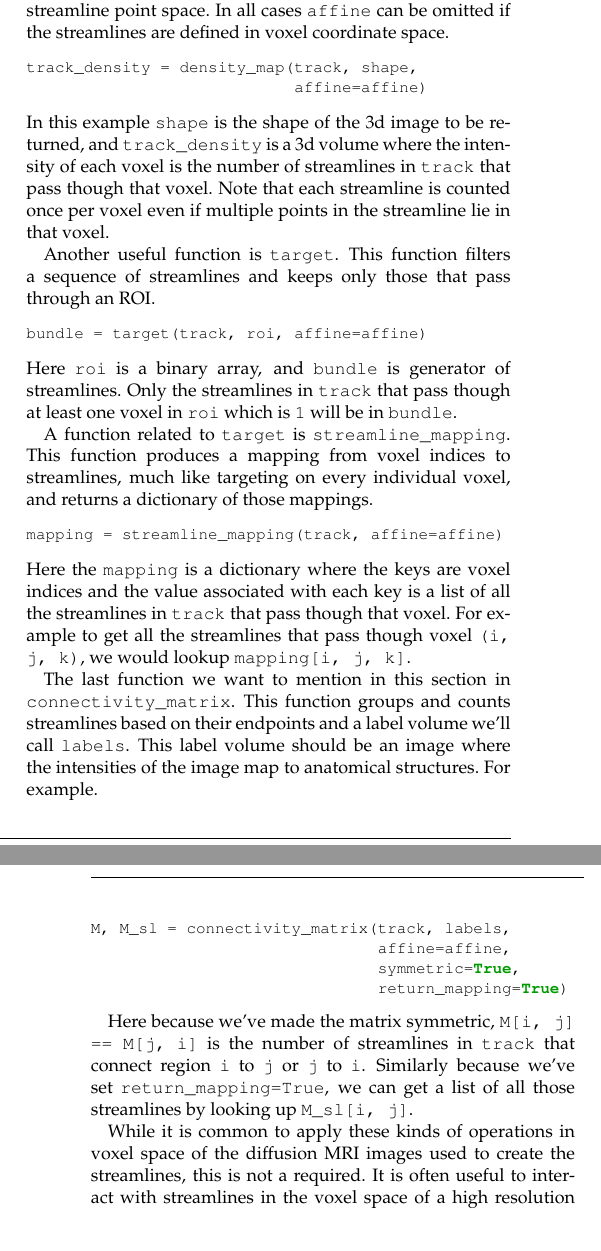
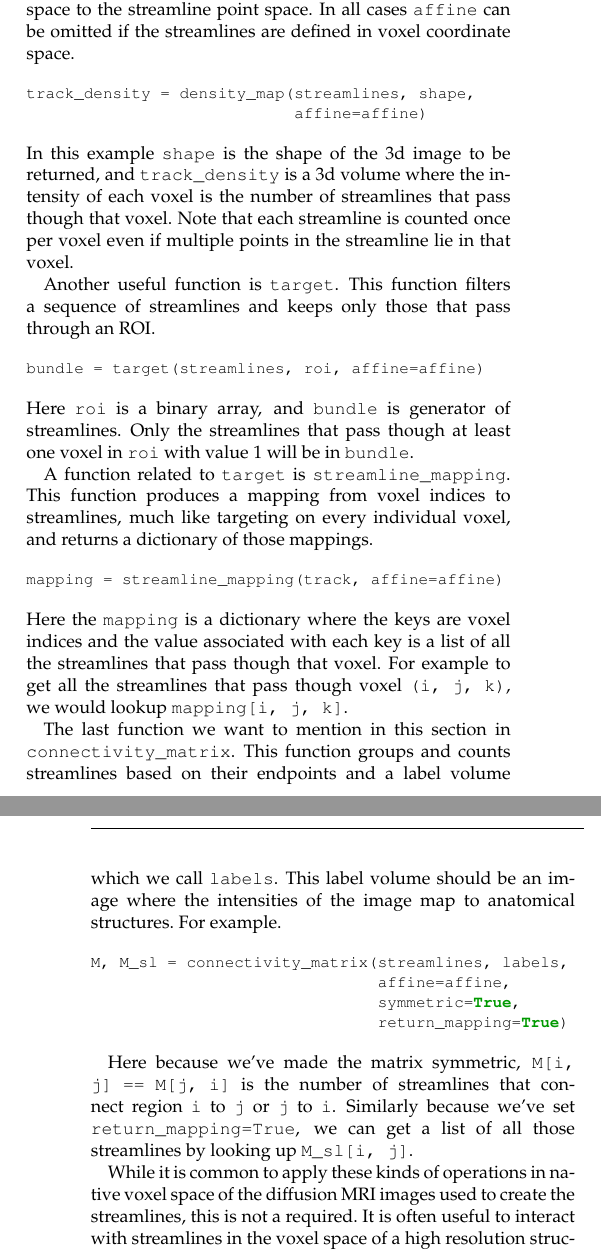
Before and after one commit to arokem/dipy_paper, a LaTeX paper (paper/dipy_paper.tex): two parts of the columns of pages 12 and 13 of 17, joined at a grey line, cut so that both start at the same text. Compiled offline with pdfLaTeX.

Commit message:
A few addition in intersections section

```diff
--- a/paper/dipy_paper.tex
+++ b/paper/dipy_paper.tex
@@ -1230,28 +1228,28 @@ interactions with one or several ROIs. There are a few functions in
 \texttt{dipy.tracking.utils} to make these kinds of operations easier. The
 first of these functions, \texttt{density\_map}, counts the number of
 streamlines that pass though each voxel and returns the result as an image. In
-all the following examples \texttt{track} is a sequence of streamlines and
+all the following examples \texttt{streamlines} is a sequence of streamlines and
 \texttt{affine} is a mapping from voxel coordinate space to the streamline
 point space. In all cases \texttt{affine} can be omitted if the streamlines
 are defined in voxel coordinate space.
 \begin{python}
-track_density = density_map(track, shape,
+track_density = density_map(streamlines, shape,
                             affine=affine)
 \end{python}
 In this example \texttt{shape} is the shape of the 3d image to be returned, and
 \texttt{track\_density} is a 3d volume where the intensity of each voxel is the
-number of streamlines in \texttt{track} that pass though that voxel. Note that
+number of streamlines that pass though that voxel. Note that
 each streamline is counted once per voxel even if multiple points in the
 streamline lie in that voxel.
 
 Another useful function is \texttt{target}. This function filters a sequence of
 streamlines and keeps only those that pass through an ROI.
 \begin{python}
-bundle = target(track, roi, affine=affine)
+bundle = target(streamlines, roi, affine=affine)
 \end{python}
 Here \texttt{roi} is a binary array, and \texttt{bundle} is generator of
-streamlines.  Only the streamlines in \texttt{track} that pass though at least
-one voxel in \texttt{roi} which is \texttt{1} will be in \texttt{bundle}.
+streamlines.  Only the streamlines that pass though at least
+one voxel in \texttt{roi} with value 1 will be in \texttt{bundle}.
 
 A function related to \texttt{target} is \texttt{streamline\_mapping}. This
 function produces a mapping from voxel indices to streamlines, much like targeting
@@ -1260,36 +1258,33 @@ on every individual voxel, and returns a dictionary of those mappings.
 mapping = streamline_mapping(track, affine=affine)
 \end{python}
 Here the \texttt{mapping} is a dictionary where the keys are voxel indices and
-the value associated with each key is a list of all the streamlines in
-\texttt{track} that pass though that voxel. For example to get all the
+the value associated with each key is a list of all the streamlines that pass though that voxel. For example to get all the
 streamlines that pass though voxel \texttt{(i, j, k)}, we would lookup
 \texttt{mapping[i, j, k]}.
 
 The last function we want to mention in this section in
 \texttt{connectivity\_matrix}. This function groups and counts streamlines
-based on their endpoints and a label volume we'll call \texttt{labels}. This
+based on their endpoints and a label volume which we call \texttt{labels}. This
 label volume should be an image where the intensities of the image map to
 anatomical structures. For example.
 
 \begin{python}
-M, M_sl = connectivity_matrix(track, labels,
+M, M_sl = connectivity_matrix(streamlines, labels,
                               affine=affine,
                               symmetric=True,
                               return_mapping=True)
 \end{python}
 
-Here because we've made the matrix symmetric, \texttt{M[i, j] == M[j, i]} is the number
-of streamlines in \texttt{track} that connect region \texttt{i} to \texttt{j}
+Here because we've made the matrix symmetric, \texttt{M[i, j] == M[j, i]} is the number of streamlines that connect region \texttt{i} to \texttt{j}
 or \texttt{j} to \texttt{i}. Similarly because we've set
 \texttt{return\_mapping=True}, we can get a list of all those streamlines by
 looking up \texttt{M\_sl[i, j]}.
 
-While it is common to apply these kinds of operations in voxel space of
+While it is common to apply these kinds of operations in native voxel space of
 the diffusion MRI images used to create the streamlines, this is not a
 required. It is often useful to interact with streamlines in the voxel space of
 a high resolution structural image of the same patient. This is possible as
-long as one can compute a linear transformation between the voxel coordinates and
-the streamline point coordinates.
+long as one can compute a linear transformation (\texttt{affine}) between the voxel coordinates and the streamline point coordinates.
 
 \subsection{Streamline metrics and statistics}
 
```
Also changed, not shown: paper/dipy_paper.tex (6 more changed lines).
